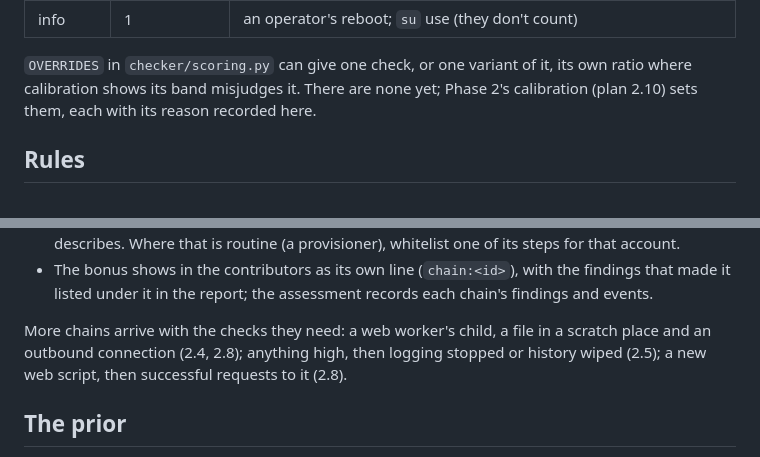
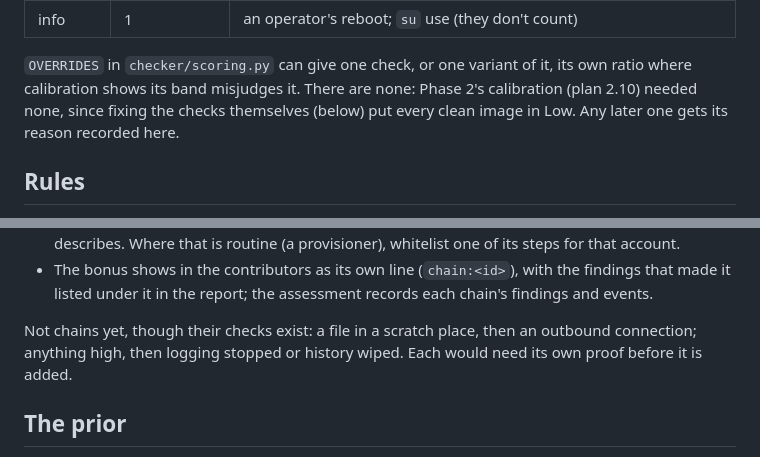
Before and after one commit to john-c-houser-tech/compromise-checker, a Markdown page: docs/scoring.md, 2 parts joined by grey strips. Rendered like a GitHub page.

Commit message:
Scoring doc: no overrides were needed; which chains aren't built
Co-Authored-By: Claude Opus 5.5 <noreply@anthropic.com>

```diff
--- a/docs/scoring.md
+++ b/docs/scoring.md
@@ -31,7 +31,8 @@ rules below.
 
 `OVERRIDES` in `checker/scoring.py` can give one check, or one variant of
 it, its own ratio where calibration shows its band misjudges it. There are
-none yet; Phase 2's calibration (plan 2.10) sets them, each with its
+none: Phase 2's calibration (plan 2.10) needed none, since fixing the checks
+themselves (below) put every clean image in Low. Any later one gets its
 reason recorded here.
 
 ## Rules
@@ -100,10 +101,9 @@ data like the ratios):
   with the findings that made it listed under it in the report; the
   assessment records each chain's findings and events.
 
-More chains arrive with the checks they need: a web worker's child, a file
-in a scratch place and an outbound connection (2.4, 2.8); anything high,
-then logging stopped or history wiped (2.5); a new web script, then
-successful requests to it (2.8).
+Not chains yet, though their checks exist: a file in a scratch place, then
+an outbound connection; anything high, then logging stopped or history
+wiped. Each would need its own proof before it is added.
 
 ## The prior
 
```
